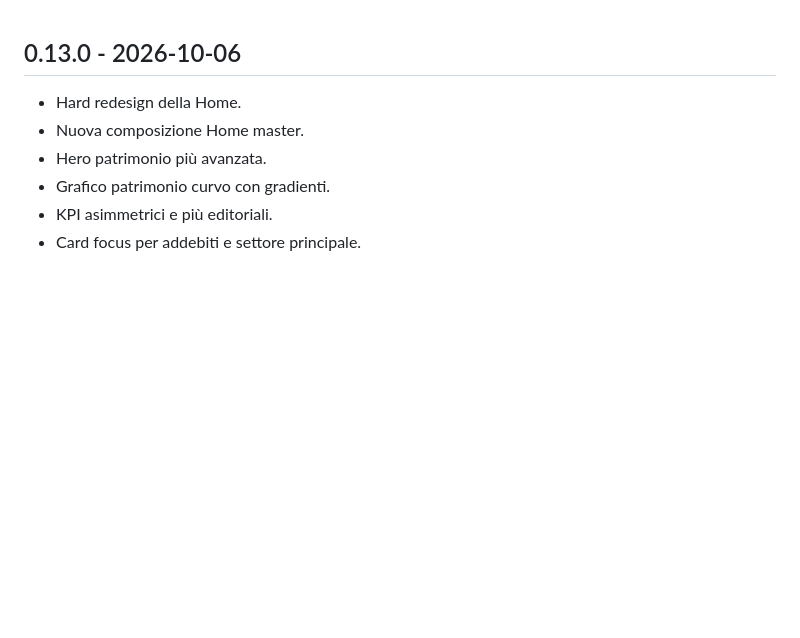
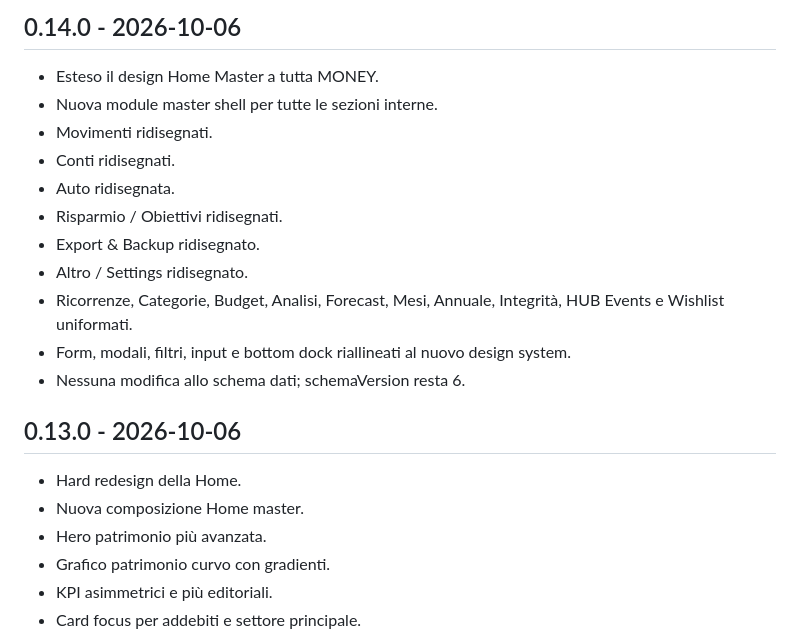
Before and after one commit to alexformentin2004/MONEY, a Markdown page: CHANGELOG.md, the part around the change. Rendered like a GitHub page; blank space fills up the shorter version.

Commit message:
Add MONEY v0.14.0 changelog

```diff
--- a/CHANGELOG.md
+++ b/CHANGELOG.md
@@ -1,3 +1,17 @@
+## 0.14.0 - 2026-10-06
+
+- Esteso il design Home Master a tutta MONEY.
+- Nuova module master shell per tutte le sezioni interne.
+- Movimenti ridisegnati.
+- Conti ridisegnati.
+- Auto ridisegnata.
+- Risparmio / Obiettivi ridisegnati.
+- Export & Backup ridisegnato.
+- Altro / Settings ridisegnato.
+- Ricorrenze, Categorie, Budget, Analisi, Forecast, Mesi, Annuale, Integrità, HUB Events e Wishlist uniformati.
+- Form, modali, filtri, input e bottom dock riallineati al nuovo design system.
+- Nessuna modifica allo schema dati; schemaVersion resta 6.
+
 ## 0.13.0 - 2026-10-06
 
 - Hard redesign della Home.
```
